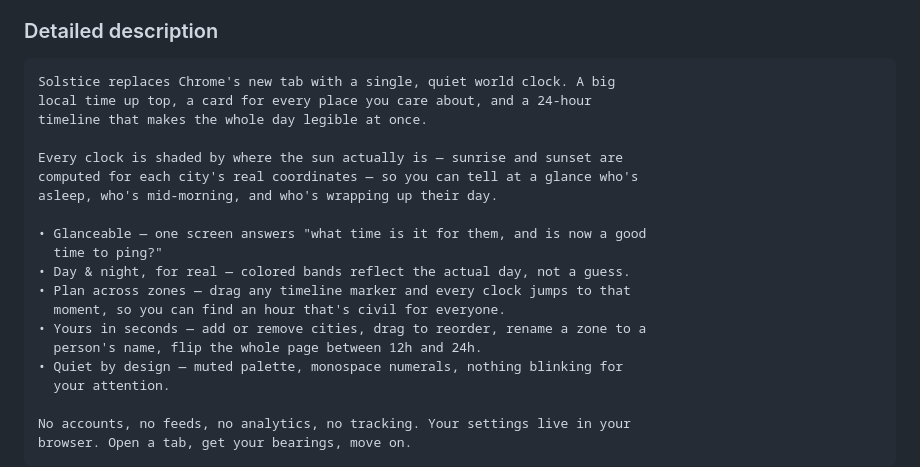
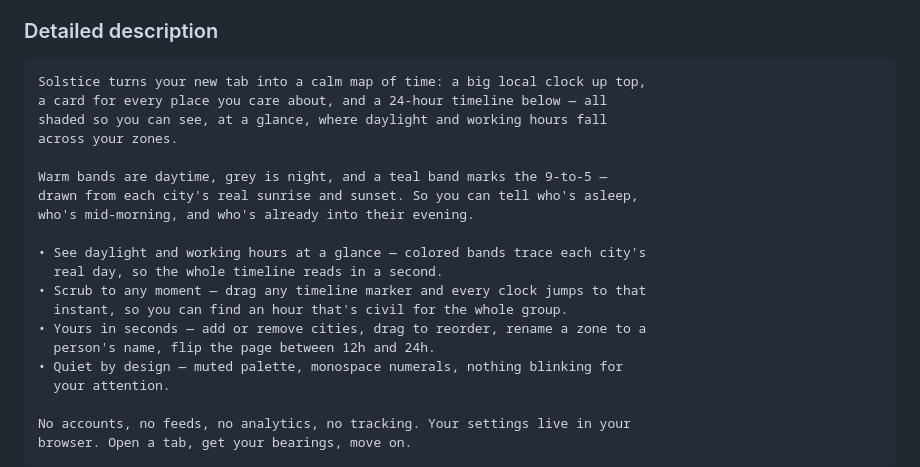
Before and after one commit to seanoliver/solstice, a Markdown page: docs/chrome-web-store-listing.md, the part around the change. GitHub-like rendering.

Commit message:
docs(publish): refine store detailed description
Lead with the daylight + working-hours visualization, warm/cool band
explanation (teal = 9-to-5), and keep scrubbing in the feature list.

````diff
--- a/docs/chrome-web-store-listing.md
+++ b/docs/chrome-web-store-listing.md
@@ -28,21 +28,21 @@ Contains only runtime files + icons — no docs, tests, screenshots, or README.
 ### Detailed description
 
 ```
-Solstice replaces Chrome's new tab with a single, quiet world clock. A big
-local time up top, a card for every place you care about, and a 24-hour
-timeline that makes the whole day legible at once.
+Solstice turns your new tab into a calm map of time: a big local clock up top,
+a card for every place you care about, and a 24-hour timeline below — all
+shaded so you can see, at a glance, where daylight and working hours fall
+across your zones.
 
-Every clock is shaded by where the sun actually is — sunrise and sunset are
-computed for each city's real coordinates — so you can tell at a glance who's
-asleep, who's mid-morning, and who's wrapping up their day.
+Warm bands are daytime, grey is night, and a teal band marks the 9-to-5 —
+drawn from each city's real sunrise and sunset. So you can tell who's asleep,
+who's mid-morning, and who's already into their evening.
 
-• Glanceable — one screen answers "what time is it for them, and is now a good
-  time to ping?"
-• Day & night, for real — colored bands reflect the actual day, not a guess.
-• Plan across zones — drag any timeline marker and every clock jumps to that
-  moment, so you can find an hour that's civil for everyone.
+• See daylight and working hours at a glance — colored bands trace each city's
+  real day, so the whole timeline reads in a second.
+• Scrub to any moment — drag any timeline marker and every clock jumps to that
+  instant, so you can find an hour that's civil for the whole group.
 • Yours in seconds — add or remove cities, drag to reorder, rename a zone to a
-  person's name, flip the whole page between 12h and 24h.
+  person's name, flip the page between 12h and 24h.
 • Quiet by design — muted palette, monospace numerals, nothing blinking for
   your attention.
 
````
